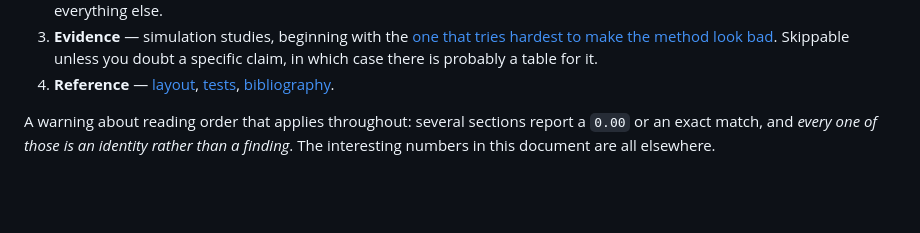
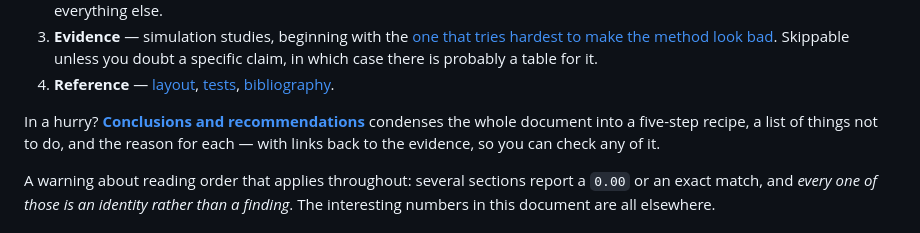
Before and after one commit to bvilhjal/i3pw, a Markdown page: README.md, the part around one of its changes. GitHub-like rendering; blank space fills up the shorter version.

```diff
--- a/README.md
+++ b/README.md
@@ -122,6 +122,10 @@ most readers need only two of them. Follow the links rather than reading straigh
    [one that tries hardest to make the method look bad](#what-the-headline-benchmark-does-not-show-exampleshonest_benchmarkpy).
    Skippable unless you doubt a specific claim, in which case there is probably a table for it.
 4. **Reference** — [layout](#package-layout), [tests](#tests), [bibliography](#references).
+
+In a hurry? [**Conclusions and recommendations**](#conclusions-and-recommendations)
+condenses the whole document into a five-step recipe, a list of things not to do, and the
+reason for each — with links back to the evidence, so you can check any of it.
 
 A warning about reading order that applies throughout: several sections report a `0.00`
 or an exact match, and *every one of those is an identity rather than a finding*. The
```
Also changed, not shown: other parts of README.md (+75 -0 lines).
